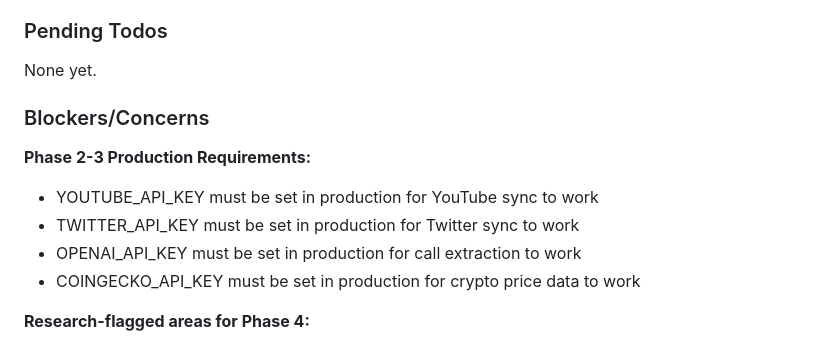
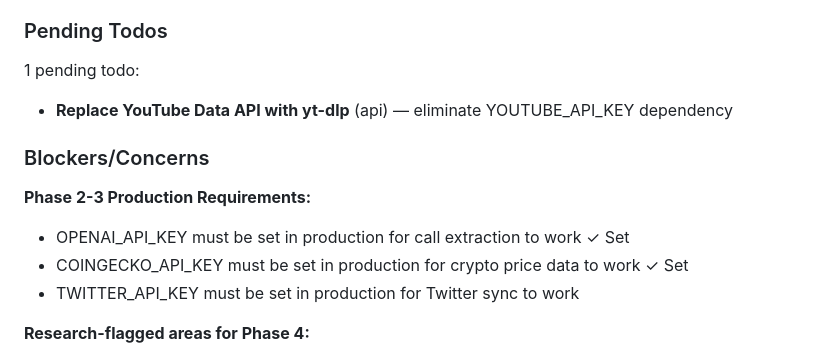
Before and after one commit to squammynoodles/influenza, a Markdown page: .planning/STATE.md, the part around the change. Rendered like a GitHub page.

Commit message:
docs: capture todo - Replace YouTube Data API with yt-dlp
Area: api

```diff
--- a/.planning/STATE.md
+++ b/.planning/STATE.md
@@ -79,15 +79,15 @@ Recent decisions affecting current work:
 
 ### Pending Todos
 
-None yet.
+1 pending todo:
+- **Replace YouTube Data API with yt-dlp** (api) — eliminate YOUTUBE_API_KEY dependency
 
 ### Blockers/Concerns
 
 **Phase 2-3 Production Requirements:**
-- YOUTUBE_API_KEY must be set in production for YouTube sync to work
+- OPENAI_API_KEY must be set in production for call extraction to work ✓ Set
+- COINGECKO_API_KEY must be set in production for crypto price data to work ✓ Set
 - TWITTER_API_KEY must be set in production for Twitter sync to work
-- OPENAI_API_KEY must be set in production for call extraction to work
-- COINGECKO_API_KEY must be set in production for crypto price data to work
 
 **Research-flagged areas for Phase 4:**
 - TradingView Lightweight Charts datafeed interface (specific API contract)
```
Also changed, not shown: 1 other file.
